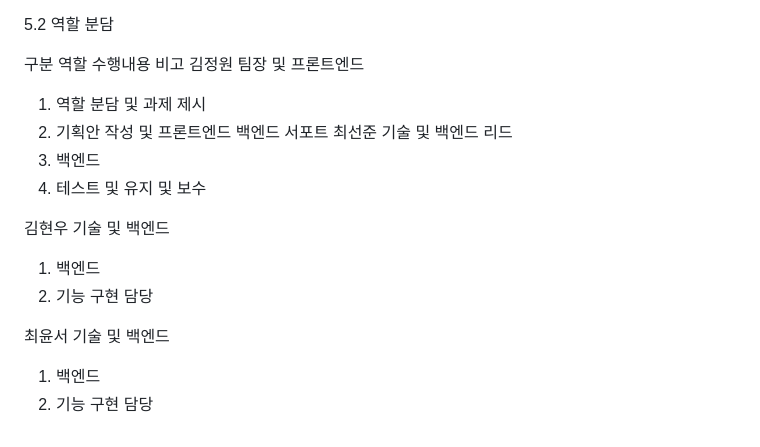
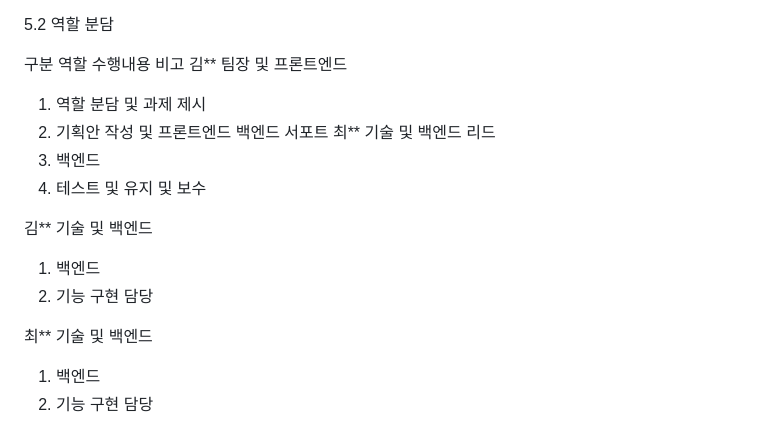
Before and after one commit to maxkim77/HACKATHON_PROJECT, a Markdown page: README.md, the part around the change. GitHub-like rendering.

```diff
--- a/README.md
+++ b/README.md
@@ -158,23 +158,23 @@ UI/UX 개발
 역할
 수행내용
 비고
-김정원
+김**
 팀장 및 프론트엔드
 1) 역할 분담 및 과제 제시
 2) 기획안 작성 및 프론트엔드
 백엔드
 서포트
-최선준
+최**
 기술 및 백엔드 리드
 1) 백엔드
 2) 테스트 및 유지 및 보수
 
-김현우
+김**
 기술 및 백엔드
 1) 백엔드
 2) 기능 구현 담당
 
-최윤서
+최**
 기술 및 백엔드
 1) 백엔드
 2) 기능 구현 담당
```
